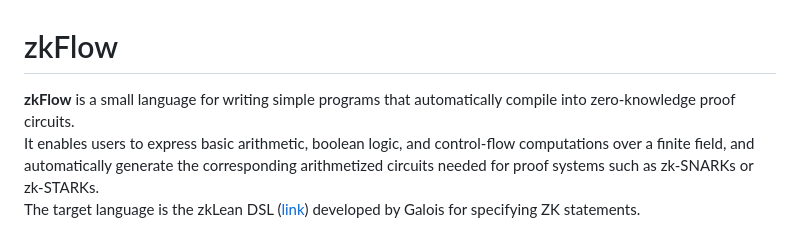
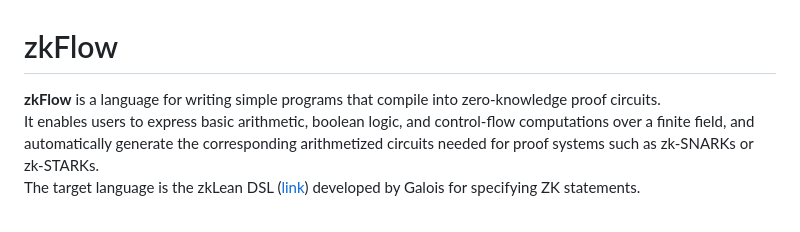
Before and after one commit to tannerduve/zkflow, a Markdown page: README.md, the part around the change. Rendered like a GitHub page.

```diff
--- a/README.md
+++ b/README.md
@@ -1,6 +1,6 @@
 # zkFlow
 
-**zkFlow** is a small language for writing simple programs that automatically compile into zero-knowledge proof circuits.
+**zkFlow** is a language for writing simple programs that compile into zero-knowledge proof circuits.
 It enables users to express basic arithmetic, boolean logic, and control-flow computations over a finite field, and automatically generate the corresponding arithmetized circuits needed for proof systems such as zk-SNARKs or zk-STARKs.
 The target language is the zkLean DSL ([link](https://github.com/GaloisInc/zk-lean)) developed by Galois for specifying ZK statements.
 
```
